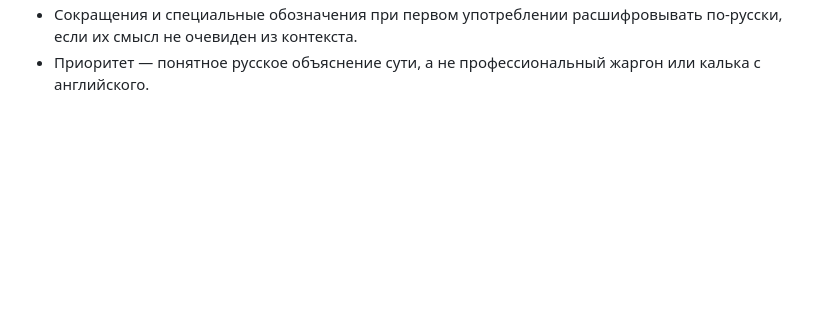
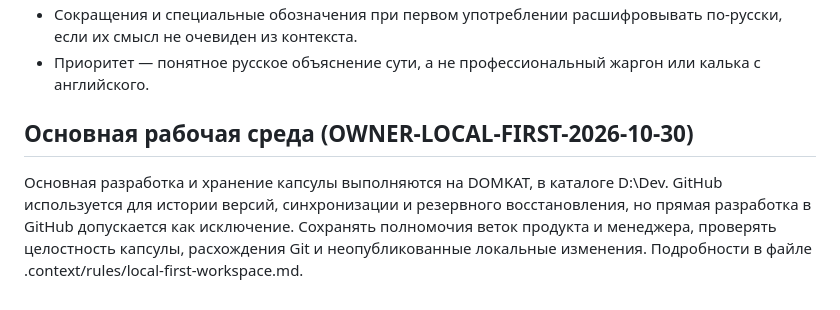
Before and after one commit to lvlaksim1/max-desktop, a Markdown page: .context/rules/project-rules.md, the part around the change. Rendered like a GitHub page; blank space fills up the shorter version.

Commit message:
context-capsule: adopt DOMKAT local-first workspace

```diff
--- a/.context/rules/project-rules.md
+++ b/.context/rules/project-rules.md
@@ -14,3 +14,7 @@
 - Устоявшийся английский технический термин допускается только вместе с русским переводом и кратким объяснением смысла.
 - Сокращения и специальные обозначения при первом употреблении расшифровывать по-русски, если их смысл не очевиден из контекста.
 - Приоритет — понятное русское объяснение сути, а не профессиональный жаргон или калька с английского.
+
+## Основная рабочая среда (OWNER-LOCAL-FIRST-2026-10-30)
+
+Основная разработка и хранение капсулы выполняются на DOMKAT, в каталоге D:\Dev. GitHub используется для истории версий, синхронизации и резервного восстановления, но прямая разработка в GitHub допускается как исключение. Сохранять полномочия веток продукта и менеджера, проверять целостность капсулы, расхождения Git и неопубликованные локальные изменения. Подробности в файле .context/rules/local-first-workspace.md.
```
Also changed, not shown: .context/rules/local-first-workspace.md (added, +18 -0 lines).
